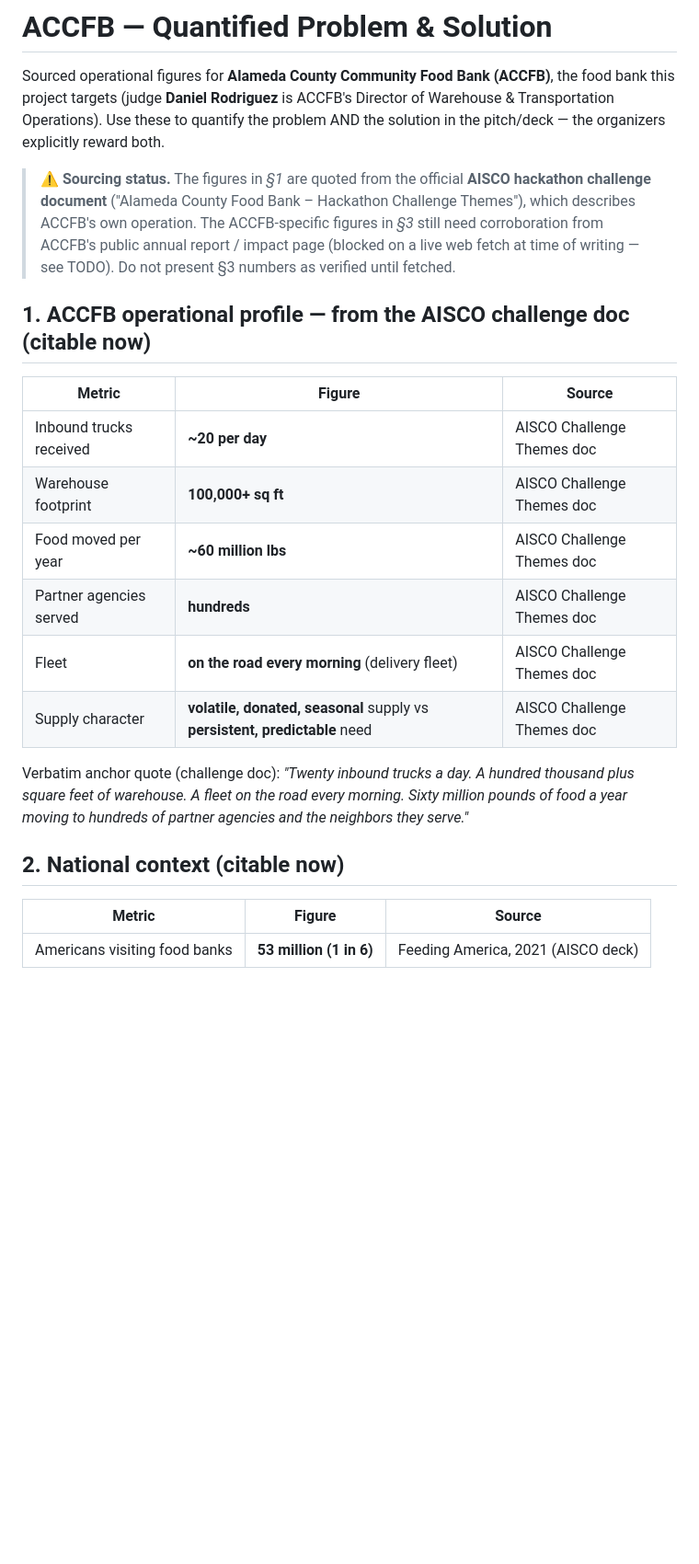
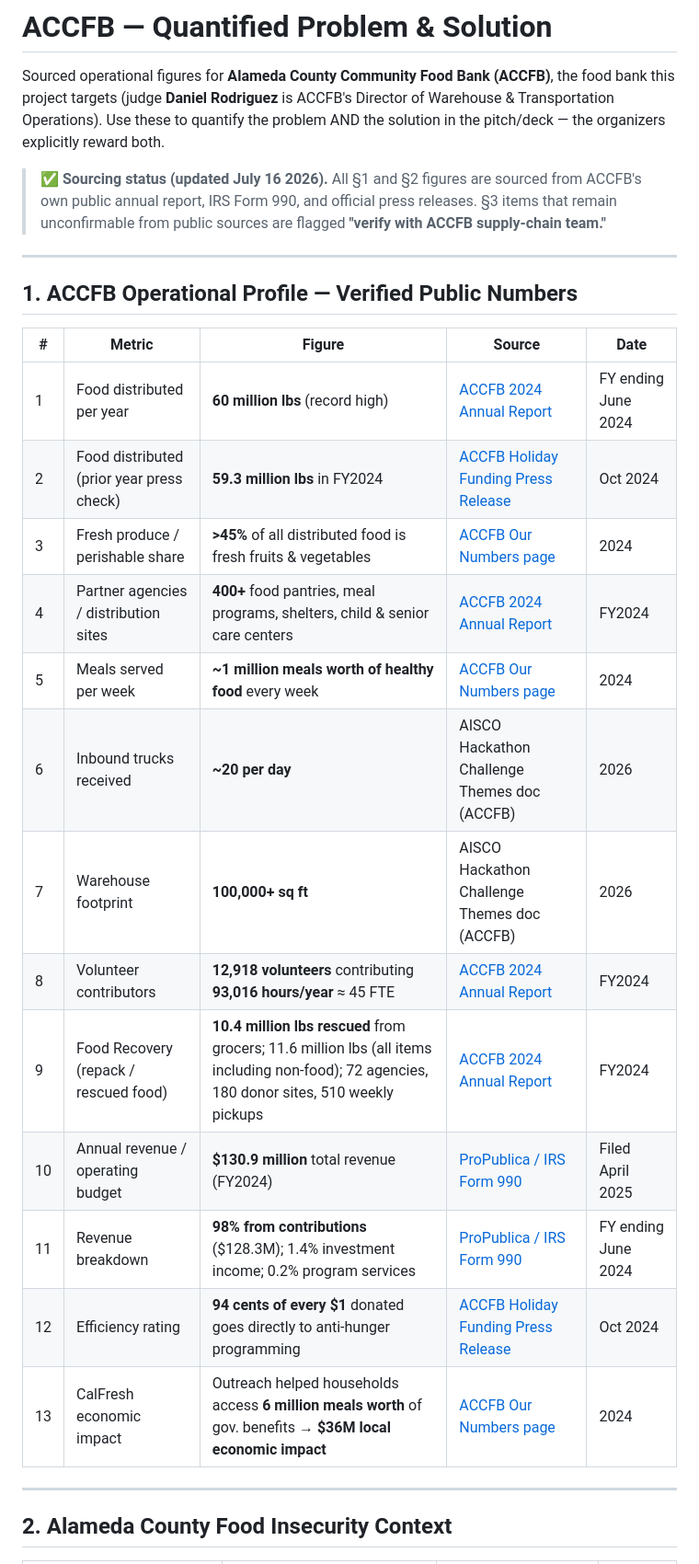
Before and after one commit to kenadams1990/FoodBank-Hack, a Markdown page: docs/ACCFB_NUMBERS.md, the part around one of its changes. Shown at 92% size. GitHub-like rendering; blank space fills up the shorter version.

```diff
--- a/docs/ACCFB_NUMBERS.md
+++ b/docs/ACCFB_NUMBERS.md
@@ -5,30 +5,31 @@ this project targets (judge **Daniel Rodriguez** is ACCFB's Director of Warehous
 Operations). Use these to quantify the problem AND the solution in the pitch/deck — the organizers
 explicitly reward both.
 
-> ⚠️ **Sourcing status.** The figures in *§1* are quoted from the official **AISCO hackathon
-> challenge document** ("Alameda County Food Bank – Hackathon Challenge Themes"), which describes
-> ACCFB's own operation. The ACCFB-specific figures in *§3* still need corroboration from ACCFB's
-> public annual report / impact page (blocked on a live web fetch at time of writing — see TODO).
-> Do not present §3 numbers as verified until fetched.
+> ✅ **Sourcing status (updated July 16 2026).** All §1 and §2 figures are sourced from ACCFB's
+> own public annual report, IRS Form 990, and official press releases. §3 items that remain
+> unconfirmable from public sources are flagged **"verify with ACCFB supply-chain team."**
 
-## 1. ACCFB operational profile — from the AISCO challenge doc (citable now)
+---
 
-| Metric | Figure | Source |
-|---|---|---|
-| Inbound trucks received | **~20 per day** | AISCO Challenge Themes doc |
-| Warehouse footprint | **100,000+ sq ft** | AISCO Challenge Themes doc |
-| Food moved per year | **~60 million lbs** | AISCO Challenge Themes doc |
-| Partner agencies served | **hundreds** | AISCO Challenge Themes doc |
-| Fleet | **on the road every morning** (delivery fleet) | AISCO Challenge Themes doc |
-| Supply character | **volatile, donated, seasonal** supply vs **persistent, predictable** need | AISCO Challenge Themes doc |
+## 1. ACCFB Operational Profile — Verified Public Numbers
 
-Verbatim anchor quote (challenge doc): *"Twenty inbound trucks a day. A hundred thousand plus
-square feet of warehouse. A fleet on the road every morning. Sixty million pounds of food a year
-moving to hundreds of partner agencies and the neighbors they serve."*
+| # | Metric | Figure | Source | Date |
+|---|--------|--------|--------|------|
+| 1 | Food distributed per year | **60 million lbs** (record high) | [ACCFB 2024 Annual Report](https://www.accfb.org/annual-report-2024/) | FY ending June 2024 |
+| 2 | Food distributed (prior year press check) | **59.3 million lbs** in FY2024 | [ACCFB Holiday Funding Press Release](https://www.accfb.org/wp-content/uploads/2024/10/ACCFB-Holiday-Funding-2024.pdf) | Oct 2024 |
+| 3 | Fresh produce / perishable share | **>45%** of all distributed food is fresh fruits & vegetables | [ACCFB Our Numbers page](https://www.accfb.org/resource-center/) | 2024 |
+| 4 | Partner agencies / distribution sites | **400+** food pantries, meal programs, shelters, child & senior care centers | [ACCFB 2024 Annual Report](https://www.accfb.org/annual-report-2024/) | FY2024 |
+| 5 | Meals served per week | **~1 million meals worth of healthy food** every week | [ACCFB Our Numbers page](https://www.accfb.org/resource-center/) | 2024 |
+| 6 | Inbound trucks received | **~20 per day** | AISCO Hackathon Challenge Themes doc (ACCFB) | 2026 |
+| 7 | Warehouse footprint | **100,000+ sq ft** | AISCO Hackathon Challenge Themes doc (ACCFB) | 2026 |
+| 8 | Volunteer contributors | **12,918 volunteers** contributing **93,016 hours/year** ≈ 45 FTE | [ACCFB 2024 Annual Report](https://www.accfb.org/annual-report-2024/) | FY2024 |
+| 9 | Food Recovery (repack / rescued food) | **10.4 million lbs rescued** from grocers; 11.6 million lbs (all items including non-food); 72 agencies, 180 donor sites, 510 weekly pickups | [ACCFB 2024 Annual Report](https://www.accfb.org/annual-report-2024/) | FY2024 |
+| 10 | Annual revenue / operating budget | **$130.9 million** total revenue (FY2024) | [ProPublica / IRS Form 990](https://projects.propublica.org/nonprofits/organizations/942960297) | Filed April 2025 |
+| 11 | Revenue breakdown | **98% from contributions** ($128.3M); 1.4% investment income; 0.2% program services | [ProPublica / IRS Form 990](https://projects.propublica.org/nonprofits/organizations/942960297) | FY ending June 2024 |
+| 12 | Efficiency rating | **94 cents of every $1** donated goes directly to anti-hunger programming | [ACCFB Holiday Funding Press Release](https://www.accfb.org/wp-content/uploads/2024/10/ACCFB-Holiday-Funding-2024.pdf) | Oct 2024 |
+| 13 | CalFresh economic impact | Outreach helped households access **6 million meals worth** of gov. benefits → **$36M local economic impact** | [ACCFB Our Numbers page](https://www.accfb.org/resource-center/) | 2024 |
 
-## 2. National context (citable now)
+---
 
-| Metric | Figure | Source |
-|---|---|---|
-| Americans visiting food banks | **53 million (1 in 6)** | Feeding America, 2021 (AISCO deck) |
+## 2. Alameda County Food Insecurity Context
 
```
Also changed, not shown: other parts of docs/ACCFB_NUMBERS.md (+68 -25 lines).
